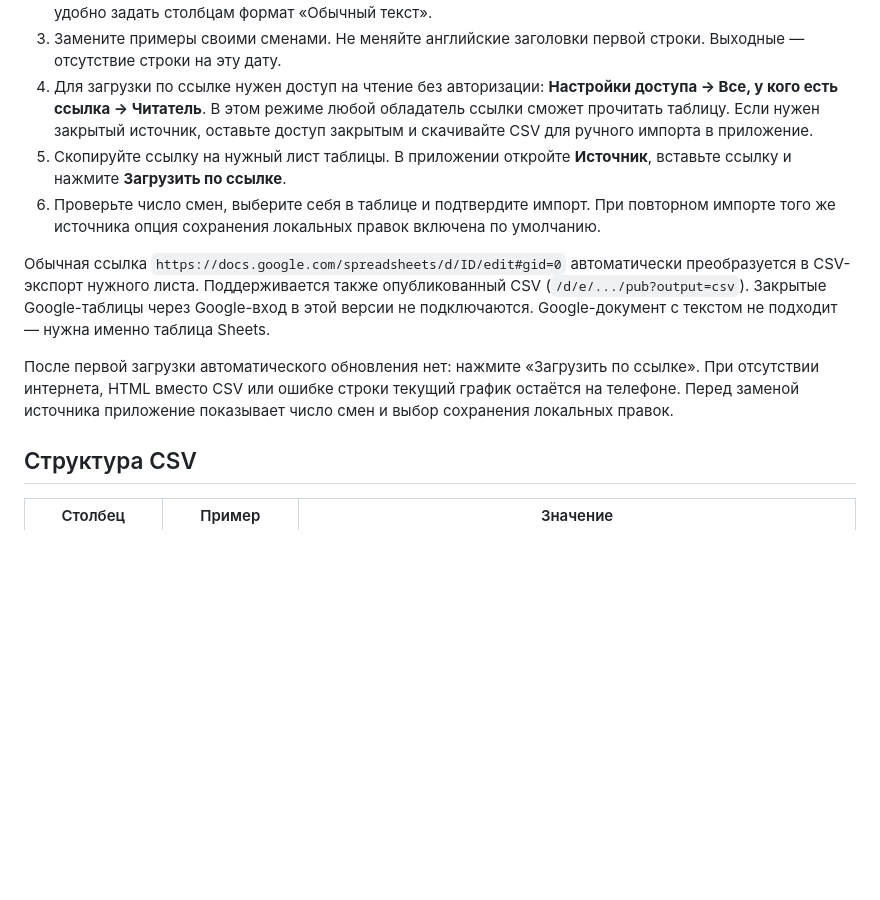
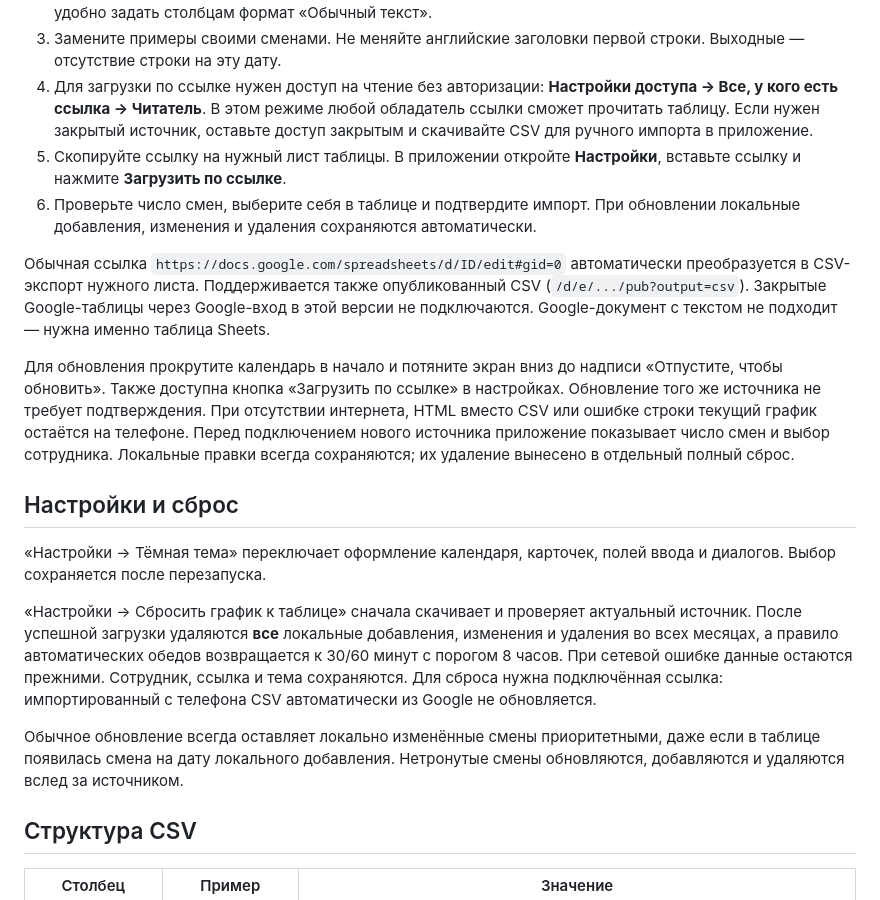
Before and after one commit to sigabu/smena, a Markdown page: README.md, the part around one of its changes. Drawn GitHub-style; blank space fills up the shorter version.

```diff
--- a/README.md
+++ b/README.md
@@ -27,12 +31,20 @@
 2. Выберите **Файл → Импорт → Загрузить**, укажите `templates/schedule.csv`. При импорте отключите преобразование текста в числа, даты и формулы, чтобы сохранить формат дат и времени. Для новых строк удобно задать столбцам формат «Обычный текст».
 3. Замените примеры своими сменами. Не меняйте английские заголовки первой строки. Выходные — отсутствие строки на эту дату.
 4. Для загрузки по ссылке нужен доступ на чтение без авторизации: **Настройки доступа → Все, у кого есть ссылка → Читатель**. В этом режиме любой обладатель ссылки сможет прочитать таблицу. Если нужен закрытый источник, оставьте доступ закрытым и скачивайте CSV для ручного импорта в приложение.
-5. Скопируйте ссылку на нужный лист таблицы. В приложении откройте **Источник**, вставьте ссылку и нажмите **Загрузить по ссылке**.
-6. Проверьте число смен, выберите себя в таблице и подтвердите импорт. При повторном импорте того же источника опция сохранения локальных правок включена по умолчанию.
+5. Скопируйте ссылку на нужный лист таблицы. В приложении откройте **Настройки**, вставьте ссылку и нажмите **Загрузить по ссылке**.
+6. Проверьте число смен, выберите себя в таблице и подтвердите импорт. При обновлении локальные добавления, изменения и удаления сохраняются автоматически.
 
 Обычная ссылка `https://docs.google.com/spreadsheets/d/ID/edit#gid=0` автоматически преобразуется в CSV-экспорт нужного листа. Поддерживается также опубликованный CSV (`/d/e/.../pub?output=csv`). Закрытые Google-таблицы через Google-вход в этой версии не подключаются. Google-документ с текстом не подходит — нужна именно таблица Sheets.
 
-После первой загрузки автоматического обновления нет: нажмите «Загрузить по ссылке». При отсутствии интернета, HTML вместо CSV или ошибке строки текущий график остаётся на телефоне. Перед заменой источника приложение показывает число смен и выбор сохранения локальных правок.
+Для обновления прокрутите календарь в начало и потяните экран вниз до надписи «Отпустите, чтобы обновить». Также доступна кнопка «Загрузить по ссылке» в настройках. Обновление того же источника не требует подтверждения. При отсутствии интернета, HTML вместо CSV или ошибке строки текущий график остаётся на телефоне. Перед подключением нового источника приложение показывает число смен и выбор сотрудника. Локальные правки всегда сохраняются; их удаление вынесено в отдельный полный сброс.
+
+## Настройки и сброс
+
+«Настройки → Тёмная тема» переключает оформление календаря, карточек, полей ввода и диалогов. Выбор сохраняется после перезапуска.
+
+«Настройки → Сбросить график к таблице» сначала скачивает и проверяет актуальный источник. После успешной загрузки удаляются **все** локальные добавления, изменения и удаления во всех месяцах, а правило автоматических обедов возвращается к 30/60 минут с порогом 8 часов. При сетевой ошибке данные остаются прежними. Сотрудник, ссылка и тема сохраняются. Для сброса нужна подключённая ссылка: импортированный с телефона CSV автоматически из Google не обновляется.
+
+Обычное обновление всегда оставляет локально изменённые смены приоритетными, даже если в таблице появилась смена на дату локального добавления. Нетронутые смены обновляются, добавляются и удаляются вслед за источником.
 
 ## Структура CSV
 
```
Also changed, not shown: other parts of README.md (+6 -2 lines), docs/hours-from-photo.md (+1 -1 lines), docs/verification.md (+13 -3 lines), docs/previews/dark.png (added), docs/previews/light.png (added), 12 other files.
